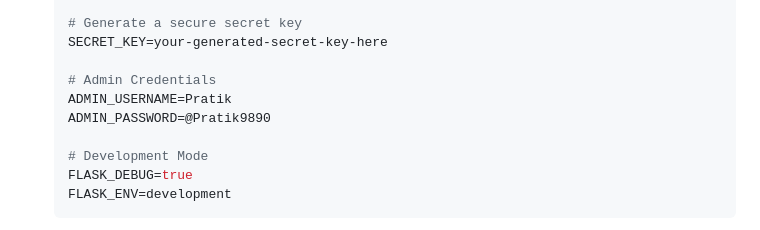
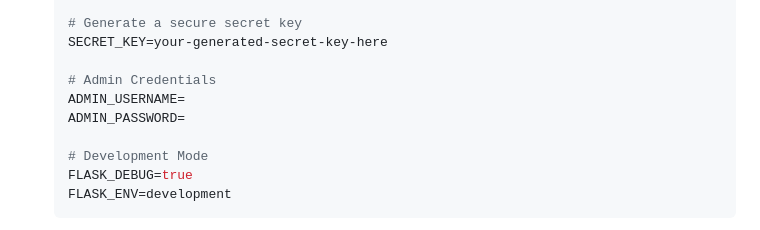
Before and after one commit to Pratikshinde99/Study_Portal_IT, a Markdown page: README.md, the part around the change. Rendered like a GitHub page.

```diff
--- a/README.md
+++ b/README.md
@@ -162,8 +162,8 @@ pip install -r requirements.txt
    SECRET_KEY=your-generated-secret-key-here
 
    # Admin Credentials
-   ADMIN_USERNAME=Pratik
-   ADMIN_PASSWORD=@Pratik9890
+   ADMIN_USERNAME=
+   ADMIN_PASSWORD=
 
    # Development Mode
    FLASK_DEBUG=true
```
